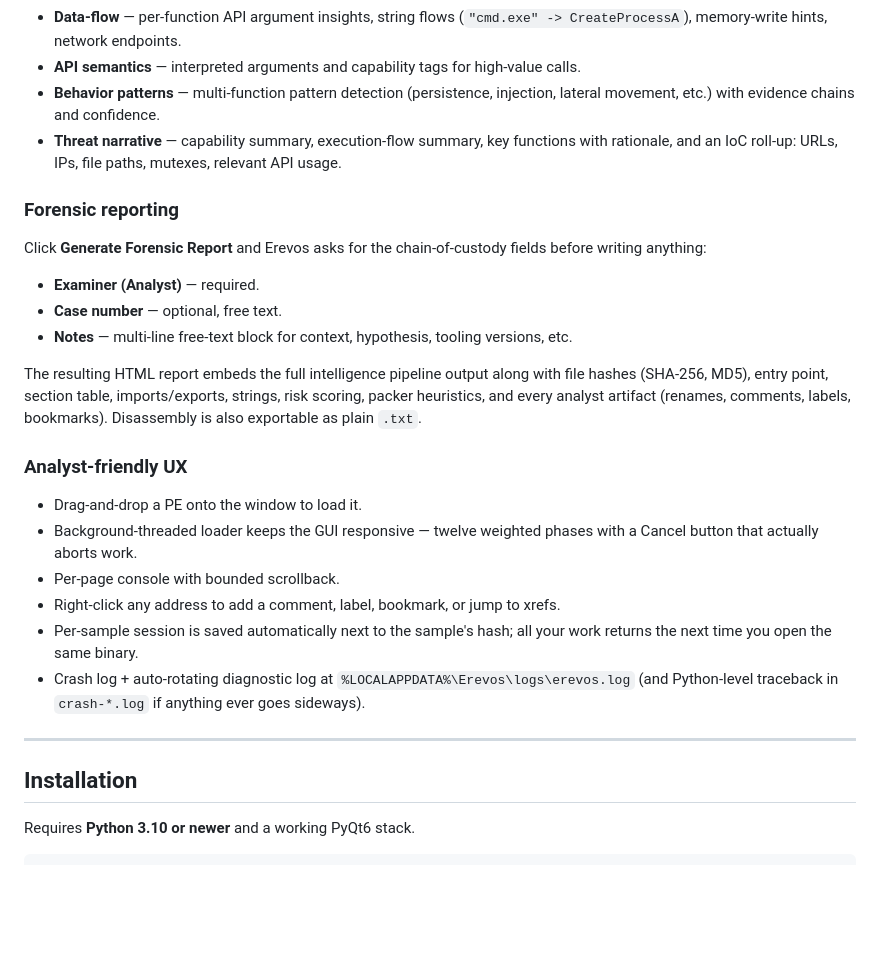
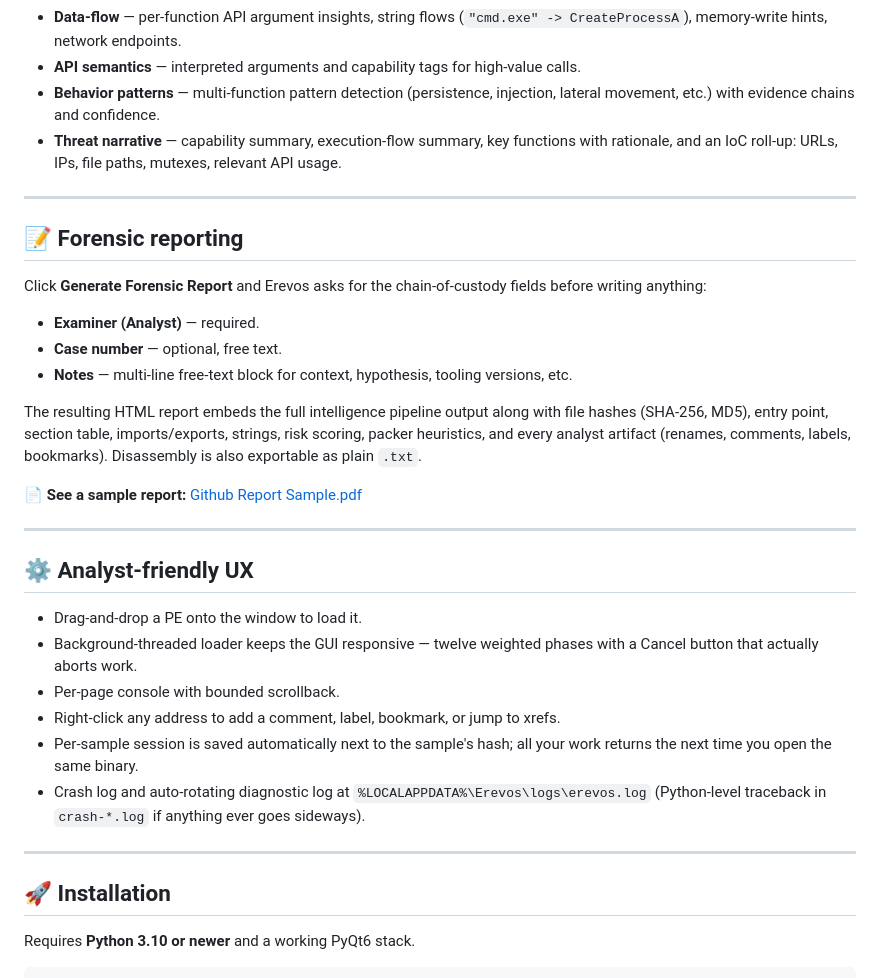
Before and after one commit to nkranidiotis/Erevos, a Markdown page: README.md, the part around one of its changes. Drawn GitHub-style; blank space fills up the shorter version.

```diff
--- a/README.md
+++ b/README.md
@@ -63,14 +90,15 @@ All of the following run automatically when a sample is loaded:
   (`"cmd.exe" -> CreateProcessA`), memory-write hints, network endpoints.
 - **API semantics** — interpreted arguments and capability tags for
   high-value calls.
-- **Behavior patterns** — multi-function pattern detection
-  (persistence, injection, lateral movement, etc.) with evidence chains and
-  confidence.
+- **Behavior patterns** — multi-function pattern detection (persistence,
+  injection, lateral movement, etc.) with evidence chains and confidence.
 - **Threat narrative** — capability summary, execution-flow summary, key
   functions with rationale, and an IoC roll-up: URLs, IPs, file paths,
   mutexes, relevant API usage.
 
-### Forensic reporting
+---
+
+## 📝 Forensic reporting
 
 Click **Generate Forensic Report** and Erevos asks for the chain-of-custody
 fields before writing anything:
@@ -82,10 +110,15 @@ fields before writing anything:
 
 The resulting HTML report embeds the full intelligence pipeline output along
 with file hashes (SHA-256, MD5), entry point, section table, imports/exports,
-strings, risk scoring, packer heuristics, and every analyst artifact (renames,
-comments, labels, bookmarks). Disassembly is also exportable as plain `.txt`.
+strings, risk scoring, packer heuristics, and every analyst artifact
+(renames, comments, labels, bookmarks). Disassembly is also exportable as
+plain `.txt`.
 
-### Analyst-friendly UX
+📄 **See a sample report:** [Github Report Sample.pdf](<Github Report Sample.pdf>)
+
+---
+
+## ⚙️ Analyst-friendly UX
 
 - Drag-and-drop a PE onto the window to load it.
 - Background-threaded loader keeps the GUI responsive — twelve weighted
@@ -95,13 +128,13 @@ comments, labels, bookmarks). Disassembly is also exportable as plain `.txt`.
   xrefs.
 - Per-sample session is saved automatically next to the sample's hash; all
   your work returns the next time you open the same binary.
-- Crash log + auto-rotating diagnostic log at
-  `%LOCALAPPDATA%\Erevos\logs\erevos.log` (and Python-level traceback in
+- Crash log and auto-rotating diagnostic log at
+  `%LOCALAPPDATA%\Erevos\logs\erevos.log` (Python-level traceback in
   `crash-*.log` if anything ever goes sideways).
 
 ---
 
-## Installation
+## 🚀 Installation
 
 Requires **Python 3.10 or newer** and a working PyQt6 stack.
 
```
Also changed, not shown: other parts of README.md (+59 -32 lines).
